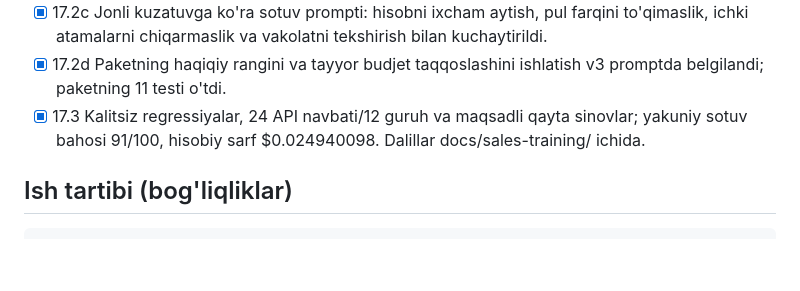
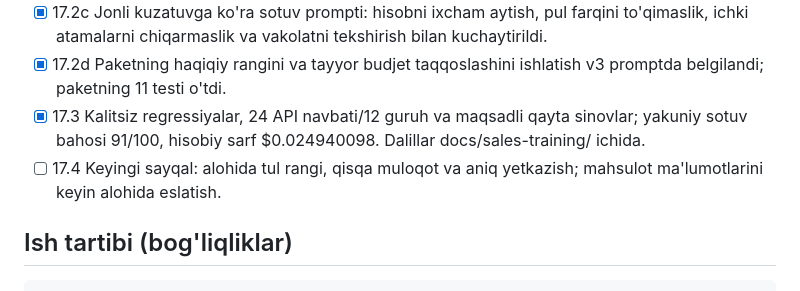
Before and after one commit to muhammadvadud/alora-backend, a Markdown page: tasks.md, the part around the change. Rendered like a GitHub page; blank space fills up the shorter version.

Commit message:
docs(sotuv): keyingi ishlar va mahsulot eslatmasi saqlandi

```diff
--- a/tasks.md
+++ b/tasks.md
@@ -290,6 +290,7 @@
 - [x] 17.2c Jonli kuzatuvga ko'ra sotuv prompti: hisobni ixcham aytish, pul farqini to'qimaslik, ichki atamalarni chiqarmaslik va vakolatni tekshirish bilan kuchaytirildi.
 - [x] 17.2d Paketning haqiqiy rangini va tayyor budjet taqqoslashini ishlatish v3 promptda belgilandi; paketning 11 testi o'tdi.
 - [x] 17.3 Kalitsiz regressiyalar, 24 API navbati/12 guruh va maqsadli qayta sinovlar; yakuniy sotuv bahosi 91/100, hisobiy sarf $0.024940098. Dalillar docs/sales-training/ ichida.
+- [ ] 17.4 Keyingi sayqal: alohida tul rangi, qisqa muloqot va aniq yetkazish; mahsulot ma'lumotlarini keyin alohida eslatish.
 
 ## Ish tartibi (bog'liqliklar)
 
```
Also changed, not shown: docs/sales-training/FOLLOWUP.md (added, +15 -0 lines).
